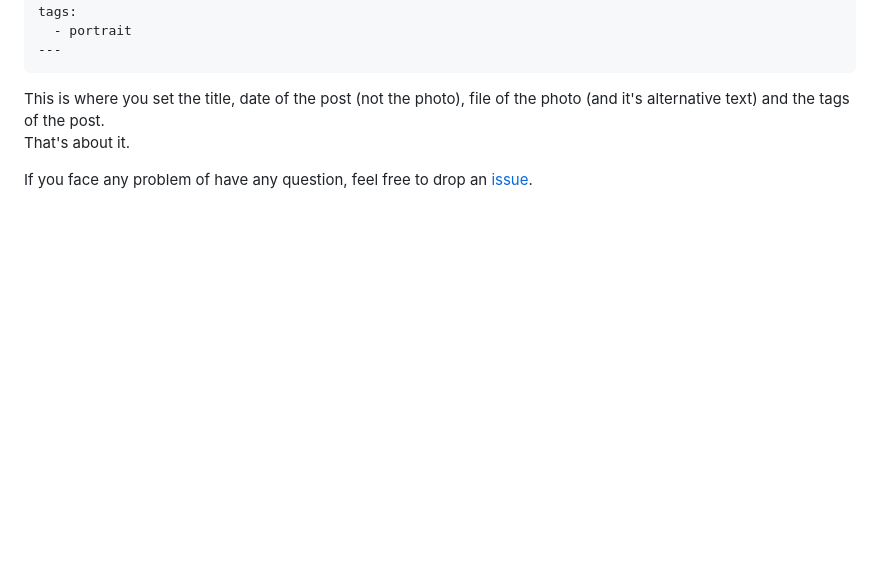
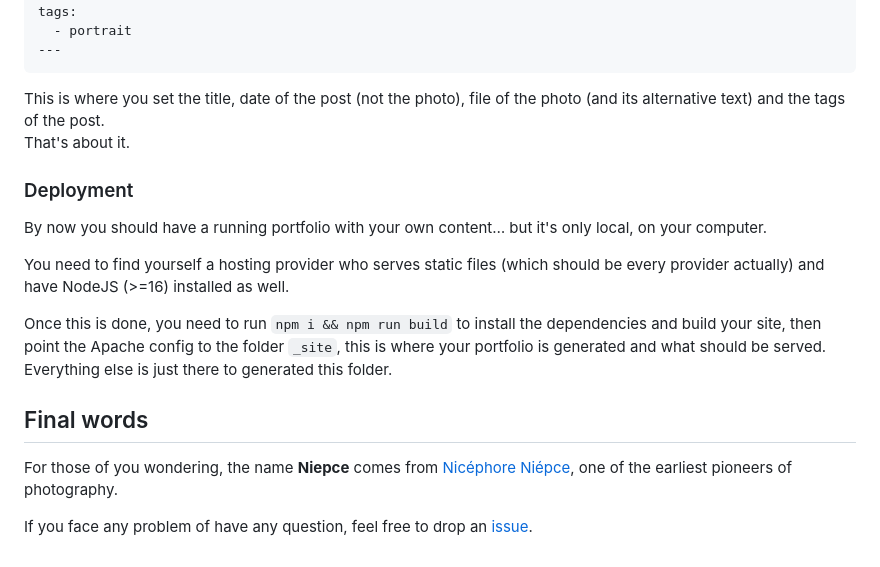
Before and after one commit to GoOz/Niepce, a Markdown page: README.md, the part around the change. Rendered like a GitHub page; blank space fills up the shorter version.

````diff
--- a/README.md
+++ b/README.md
@@ -206,7 +206,17 @@ tags:
 ---
 ```
 
-This is where you set the title, date of the post (not the photo), file of the photo (and it's alternative text) and the tags of the post.\
+This is where you set the title, date of the post (not the photo), file of the photo (and its alternative text) and the tags of the post.\
 That's about it.
 
+### Deployment
+By now you should have a running portfolio with your own content… but it's only local, on your computer.
+
+You need to find yourself a hosting provider who serves static files (which should be every provider actually) and have NodeJS (>=16) installed as well.
+
+Once this is done, you need to run `npm i && npm run build` to install the dependencies and build your site, then point the Apache config to the folder `_site`, this is where your portfolio is generated and what should be served. Everything else is just there to generated this folder.
+
+## Final words
+For those of you wondering, the name **Niepce** comes from [Nicéphore Niépce](https://en.wikipedia.org/wiki/Nic%C3%A9phore_Ni%C3%A9pce), one of the earliest pioneers of photography.
+
 If you face any problem of have any question, feel free to drop an [issue](https://github.com/GoOz/Niepce/issues).
````
